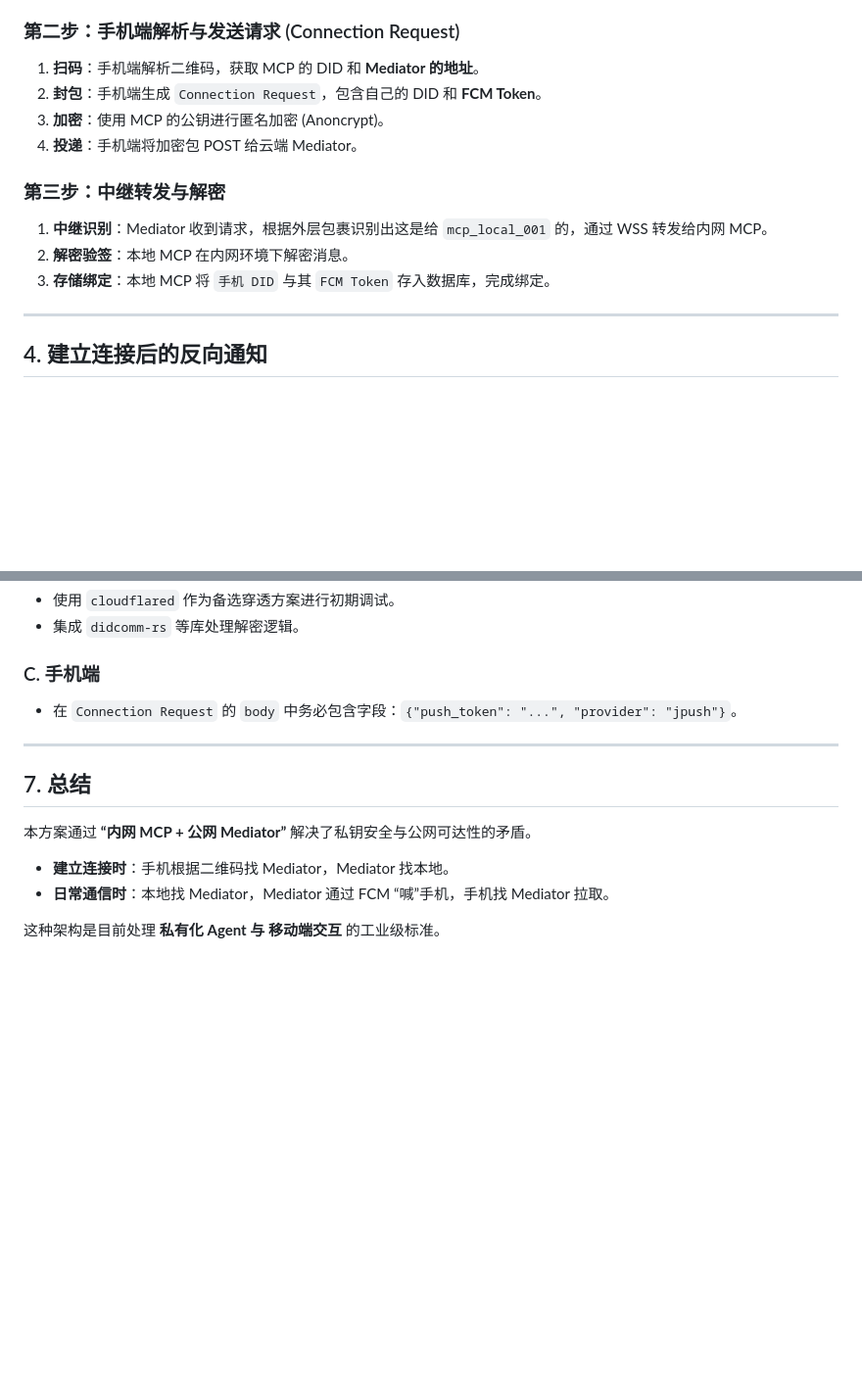
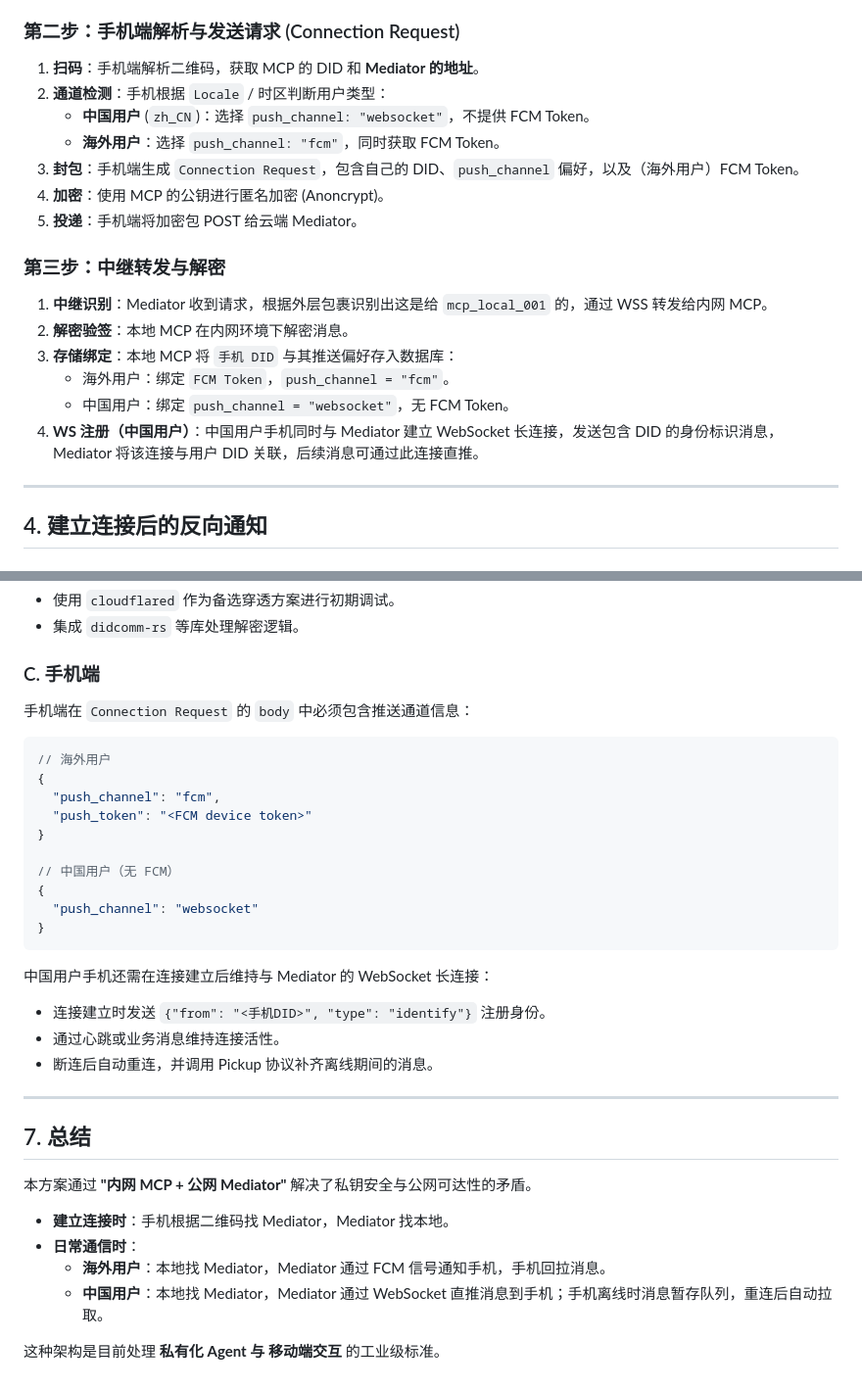
Before and after one commit to bamaao/ignite-pay, a Markdown page: docs/ignite-pay-p2p.md, 2 parts joined by grey strips. Shown at 98% size. GitHub-like rendering; blank space fills up the shorter version.

Commit message:
Add dual push channel (WebSocket/FCM) for Chinese users in p2p doc
Update ignite-pay-p2p.md to describe the Chinese user WebSocket path
alongside the existing FCM flow: channel detection during pairing,
per-user push_channel preference, WS long-connection registration,
and differentiated daily communication paths.

Co-Authored-By: Claude Opus 4.5 <noreply@anthropic.com>

````diff
--- a/docs/ignite-pay-p2p.md
+++ b/docs/ignite-pay-p2p.md
@@ -35,14 +35,20 @@
 
 ### 第二步：手机端解析与发送请求 (Connection Request)
 1.  **扫码**：手机端解析二维码，获取 MCP 的 DID 和 **Mediator 的地址**。
-2.  **封包**：手机端生成 `Connection Request`，包含自己的 DID 和 **FCM Token**。
-3.  **加密**：使用 MCP 的公钥进行匿名加密 (Anoncrypt)。
-4.  **投递**：手机端将加密包 POST 给云端 Mediator。
+2.  **通道检测**：手机根据 `Locale` / 时区判断用户类型：
+    *   **中国用户** (`zh_CN`)：选择 `push_channel: "websocket"`，不提供 FCM Token。
+    *   **海外用户**：选择 `push_channel: "fcm"`，同时获取 FCM Token。
+3.  **封包**：手机端生成 `Connection Request`，包含自己的 DID、`push_channel` 偏好，以及（海外用户）FCM Token。
+4.  **加密**：使用 MCP 的公钥进行匿名加密 (Anoncrypt)。
+5.  **投递**：手机端将加密包 POST 给云端 Mediator。
 
 ### 第三步：中继转发与解密
 1.  **中继识别**：Mediator 收到请求，根据外层包裹识别出这是给 `mcp_local_001` 的，通过 WSS 转发给内网 MCP。
 2.  **解密验签**：本地 MCP 在内网环境下解密消息。
-3.  **存储绑定**：本地 MCP 将 `手机 DID` 与其 `FCM Token` 存入数据库，完成绑定。
+3.  **存储绑定**：本地 MCP 将 `手机 DID` 与其推送偏好存入数据库：
+    *   海外用户：绑定 `FCM Token`，`push_channel = "fcm"`。
+    *   中国用户：绑定 `push_channel = "websocket"`，无 FCM Token。
+4.  **WS 注册（中国用户）**：中国用户手机同时与 Mediator 建立 WebSocket 长连接，发送包含 DID 的身份标识消息，Mediator 将该连接与用户 DID 关联，后续消息可通过此连接直推。
 
 ---
 
@@ -99,13 +105,34 @@
 * 集成 `didcomm-rs` 等库处理解密逻辑。
 
 ### C. 手机端
-* 在 `Connection Request` 的 `body` 中务必包含字段：`{"push_token": "...", "provider": "jpush"}`。
+
+手机端在 `Connection Request` 的 `body` 中必须包含推送通道信息：
+
+```json
+// 海外用户
+{
+  "push_channel": "fcm",
+  "push_token": "<FCM device token>"
+}
+
+// 中国用户（无 FCM）
+{
+  "push_channel": "websocket"
+}
+```
+
+中国用户手机还需在连接建立后维持与 Mediator 的 WebSocket 长连接：
+* 连接建立时发送 `{"from": "<手机DID>", "type": "identify"}` 注册身份。
+* 通过心跳或业务消息维持连接活性。
+* 断连后自动重连，并调用 Pickup 协议补齐离线期间的消息。
 
 ---
 
 ## 7. 总结
-本方案通过 **“内网 MCP + 公网 Mediator”** 解决了私钥安全与公网可达性的矛盾。
+本方案通过 **"内网 MCP + 公网 Mediator"** 解决了私钥安全与公网可达性的矛盾。
 * **建立连接时**：手机根据二维码找 Mediator，Mediator 找本地。
-* **日常通信时**：本地找 Mediator，Mediator 通过 FCM “喊”手机，手机找 Mediator 拉取。
+* **日常通信时**：
+    * **海外用户**：本地找 Mediator，Mediator 通过 FCM 信号通知手机，手机回拉消息。
+    * **中国用户**：本地找 Mediator，Mediator 通过 WebSocket 直推消息到手机；手机离线时消息暂存队列，重连后自动拉取。
 
 这种架构是目前处理 **私有化 Agent 与 移动端交互** 的工业级标准。
````
